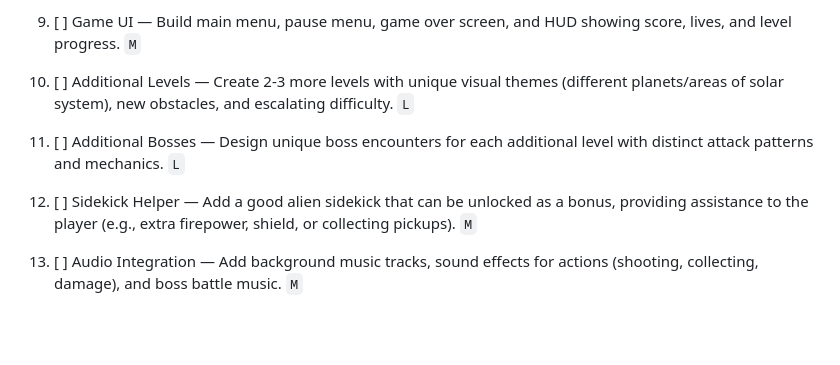
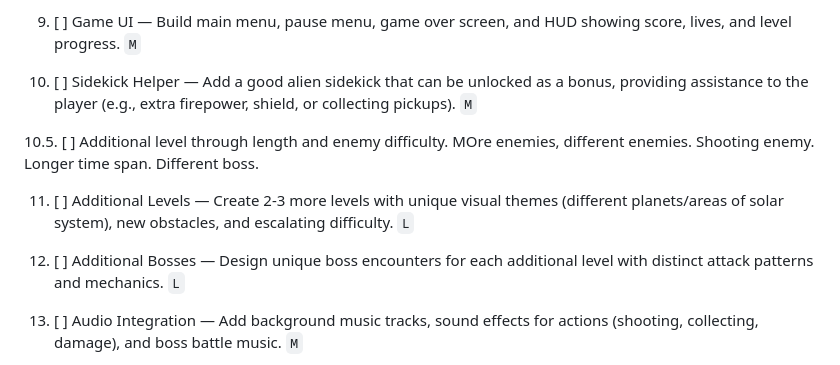
Before and after one commit to mattzollinhofer/space_scroller, a Markdown page: agent-os/product/roadmap.md, the part around the change. Drawn GitHub-style; blank space fills up the shorter version.

Commit message:
Reorg roadmap a little

```diff
--- a/agent-os/product/roadmap.md
+++ b/agent-os/product/roadmap.md
@@ -33,16 +33,19 @@ follow. `S`
 9. [ ] Game UI — Build main menu, pause menu, game over screen, and HUD showing
    score, lives, and level progress. `M`
 
-10. [ ] Additional Levels — Create 2-3 more levels with unique visual themes
+10. [ ] Sidekick Helper — Add a good alien sidekick that can be unlocked as a
+    bonus, providing assistance to the player (e.g., extra firepower, shield,
+    or collecting pickups). `M`
+
+10.5. [ ] Additional level through length and enemy difficulty. MOre enemies,
+      different enemies. Shooting enemy. Longer time span. Different boss.
+
+11. [ ] Additional Levels — Create 2-3 more levels with unique visual themes
     (different planets/areas of solar system), new obstacles, and escalating
 difficulty. `L`
 
-11. [ ] Additional Bosses — Design unique boss encounters for each additional
+12. [ ] Additional Bosses — Design unique boss encounters for each additional
     level with distinct attack patterns and mechanics. `L`
-
-12. [ ] Sidekick Helper — Add a good alien sidekick that can be unlocked as a
-    bonus, providing assistance to the player (e.g., extra firepower, shield,
-    or collecting pickups). `M`
 
 13. [ ] Audio Integration — Add background music tracks, sound effects for
     actions (shooting, collecting, damage), and boss battle music. `M`
```
